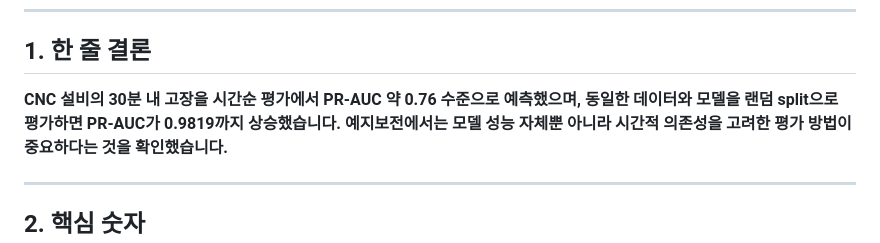
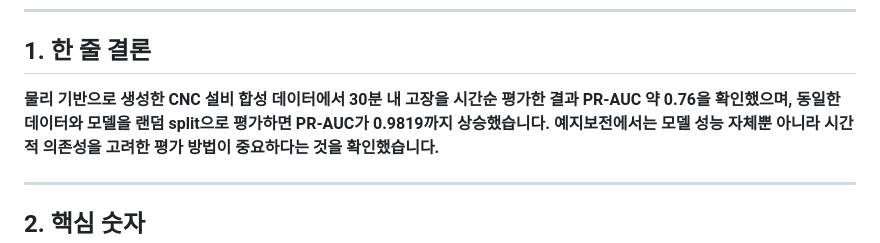
Before and after one commit to Kangmunju/predictive-maintenance, a Markdown page: reports/analysis_report.md, the part around the change. GitHub-like rendering.

```diff
--- a/reports/analysis_report.md
+++ b/reports/analysis_report.md
@@ -8,8 +8,7 @@
 
 ## 1. 한 줄 결론
 
-**CNC 설비의 30분 내 고장을 시간순 평가에서 PR-AUC 약 0.76 수준으로 예측했으며,
-동일한 데이터와 모델을 랜덤 split으로 평가하면 PR-AUC가 0.9819까지 상승했습니다.
+**물리 기반으로 생성한 CNC 설비 합성 데이터에서 30분 내 고장을 시간순 평가한 결과 PR-AUC 약 0.76을 확인했으며, 동일한 데이터와 모델을 랜덤 split으로 평가하면 PR-AUC가 0.9819까지 상승했습니다.
 예지보전에서는 모델 성능 자체뿐 아니라 시간적 의존성을 고려한 평가 방법이 중요하다는 것을 확인했습니다.**
 
 ---
```
Also changed, not shown: README.md (+1 -0 lines).
